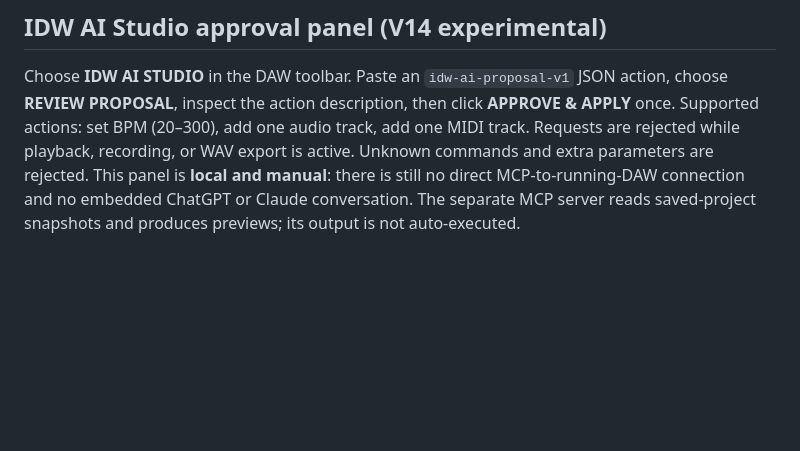
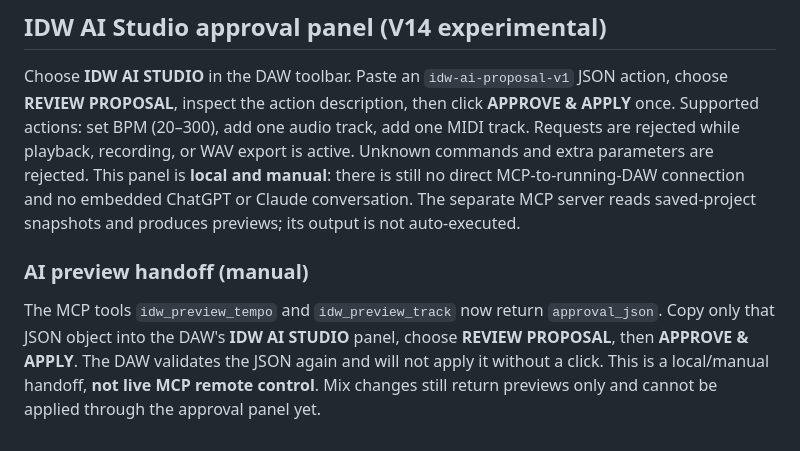
Before and after one commit to marcustwest77-collab/IDW-Voice-MIDI-Studio, a Markdown page: DAW/README.md, the part around the change. GitHub-like rendering; blank space fills up the shorter version.

Commit message:
V14 AI: explain MCP preview to manual approval workflow

```diff
--- a/DAW/README.md
+++ b/DAW/README.md
@@ -77,3 +77,7 @@ The JUCE parser and action helper are covered by `IDWDAWPersistenceTests`. They
 ## IDW AI Studio approval panel (V14 experimental)
 
 Choose **IDW AI STUDIO** in the DAW toolbar. Paste an `idw-ai-proposal-v1` JSON action, choose **REVIEW PROPOSAL**, inspect the action description, then click **APPROVE & APPLY** once. Supported actions: set BPM (20–300), add one audio track, add one MIDI track. Requests are rejected while playback, recording, or WAV export is active. Unknown commands and extra parameters are rejected. This panel is **local and manual**: there is still no direct MCP-to-running-DAW connection and no embedded ChatGPT or Claude conversation. The separate MCP server reads saved-project snapshots and produces previews; its output is not auto-executed.
+
+### AI preview handoff (manual)
+
+The MCP tools `idw_preview_tempo` and `idw_preview_track` now return `approval_json`. Copy only that JSON object into the DAW's **IDW AI STUDIO** panel, choose **REVIEW PROPOSAL**, then **APPROVE & APPLY**. The DAW validates the JSON again and will not apply it without a click. This is a local/manual handoff, **not live MCP remote control**. Mix changes still return previews only and cannot be applied through the approval panel yet.
```
